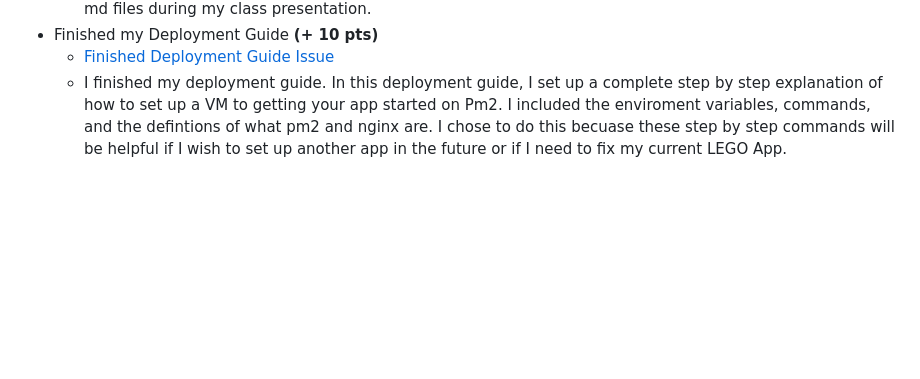
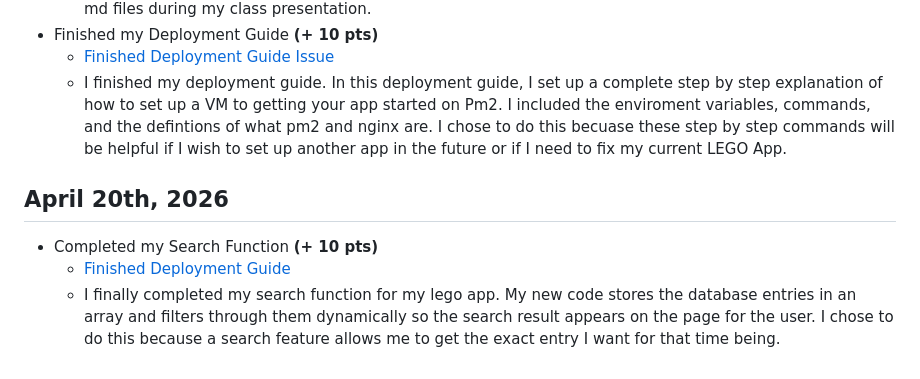
Before and after one commit to ccantrell2/coco-devops, a Markdown page: docs/dev-notebook.md, the part around the change. Drawn GitHub-style; blank space fills up the shorter version.

Commit message:
added entry for the 20th

```diff
--- a/docs/dev-notebook.md
+++ b/docs/dev-notebook.md
@@ -35,3 +35,8 @@
 - Finished my Deployment Guide **(+ 10 pts)**
   - <a href="https://github.com/ccantrell2/coco-devops/issues/12" target="_blank">Finished Deployment Guide Issue</a>
   - I finished my deployment guide. In this deployment guide, I set up a complete step by step explanation of how to set up a VM to getting your app started on Pm2. I included the enviroment variables, commands, and the defintions of what pm2 and nginx are. I chose to do this becuase these step by step commands will be helpful if I wish to set up another app in the future or if I need to fix my current LEGO App.
+
+## April 20th, 2026
+- Completed my Search Function **(+ 10 pts)**
+  - <a href="<a href=https://github.com/ccantrell2/coco-devops/issues/11" target="_blank">Finished Deployment Guide
+  - I finally completed my search function for my lego app. My new code stores the database entries in an array and filters through them dynamically so the search result appears on the page for the user. I chose to do this because a search feature allows me to get the exact entry I want for that time being.
```
